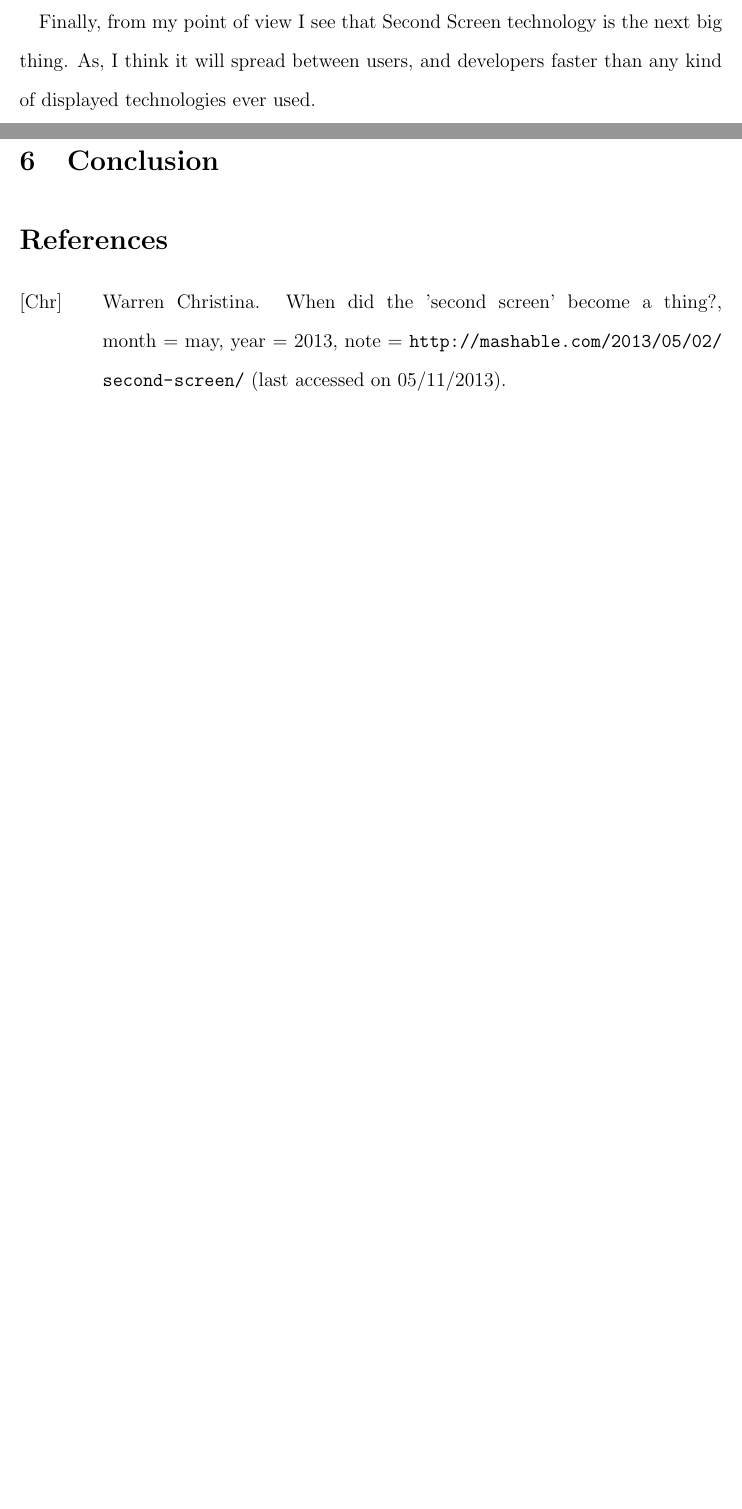
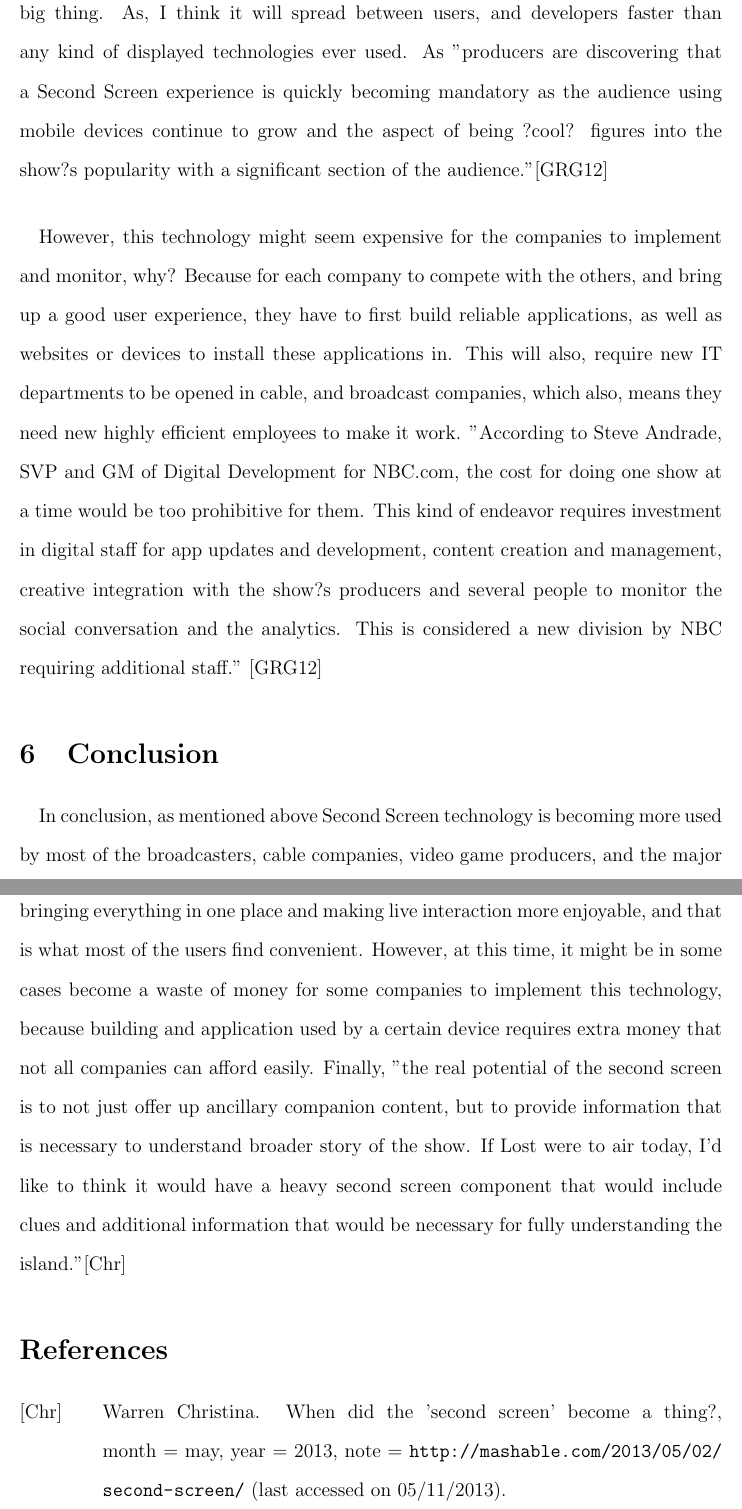
Before and after one commit to AbdulZaid/cmsi370--Interaction-Design, a LaTeX document (Mental-Model-Paper/Mental-Model-Paper.tex): two parts of pages 7 and 8 of 8 before the commit and two parts of pages 8 and 9 of 10 after it, joined at a grey line, cut at the place of the change, the shorter picture padded with empty space. Compiled offline with pdfLaTeX.

Commit message:
Submitting the paper!
finished the conclusion as well as the abstract.

```diff
--- a/Mental-Model-Paper/Mental-Model-Paper.tex
+++ b/Mental-Model-Paper/Mental-Model-Paper.tex
@@ -55,10 +57,13 @@ Here is a big thing that everybody is talking about, which is Google TV.  Google
   \paragraph{}
  The second thing I would like to mention is the "Consistency of Data Display" found in Second Screen technology.  What is consistency of data display?   Consistency of data has to "ensures that each user observes a consistent view of the data, including visible changes made by the user's own transactions and transactions of other users or processes."\cite{guidline2} In this guideline, we can mention how broadcasters of the late shows programs have used this idea of making data consistent.  For example, when you're watching NBC's late show and tweet something, you will see the data you sent (tweet) appear in the application set of user tweets, as well as the late show if the broadcasters pick to show your tweet.  Here the data is consistent.  Also, if you're using Google TV and watch youtube, then write a comment using your phone or computer you will see your comment appear as you watch the video.
    \paragraph{}
-Finally, from my point of view I see that Second Screen technology is the next big thing.  As, I think it will spread between users, and developers faster than any kind of displayed technologies ever used.
+Finally, from my point of view I see that Second Screen technology is the next big thing.  As, I think it will spread between users, and developers faster than any kind of displayed technologies ever used. As "producers are discovering that a Second Screen experience is quickly becoming mandatory as the audience using mobile devices continue to grow and the aspect of being ?cool? figures into the show?s popularity with a significant section of the audience."\cite{Second-Screen-Art}
+   \paragraph{}
+ However, this technology might seem expensive for the companies to implement and monitor, why?  Because for each company to compete with the others, and bring up a good user experience, they have to first build reliable applications, as well as websites or devices to install these applications in.  This will also, require new IT departments to be opened in cable, and broadcast companies, which also, means they need new highly efficient employees to make it work.  "According to Steve Andrade, SVP and GM of Digital Development for NBC.com, the cost for doing one show at a time would be too prohibitive for them. This kind of endeavor requires investment in digital staff for app updates and development, content creation and management, creative integration with the show?s producers and several people to monitor the social conversation and the analytics. This is considered a new division by NBC requiring additional staff." \cite{Second-Screen-Art}
+
  \section{Conclusion}
-
-
+   \paragraph{}
+In conclusion, as mentioned above Second Screen technology is becoming more used by most of the broadcasters, cable companies, video game producers, and the major leading IT companies.  Why? Because, they greatly enhance the user experience, by bringing everything in one place and making live interaction more enjoyable, and that is what most of the users find convenient. However, at this time, it might be in some cases become a waste of money for some companies to implement this technology, because building and application used by a certain device requires extra money that not all companies can afford easily.  Finally, "the real potential of the second screen is to not just offer up ancillary companion content, but to provide information that is necessary to understand broader story of the show. If Lost were to air today, I'd like to think it would have a heavy second screen component that would include clues and additional information that would be necessary for fully understanding the island."\cite{Second-Screen-His}
  %\subsection{}
 
  \bibliography{Mental-Model-Paper}
```
Also changed, not shown: Mental-Model-Paper/Mental-Model-Paper.pdf, Mental-Model-Paper/Mental-Model-Paper.tex (2 more changed lines), 3 other files.
